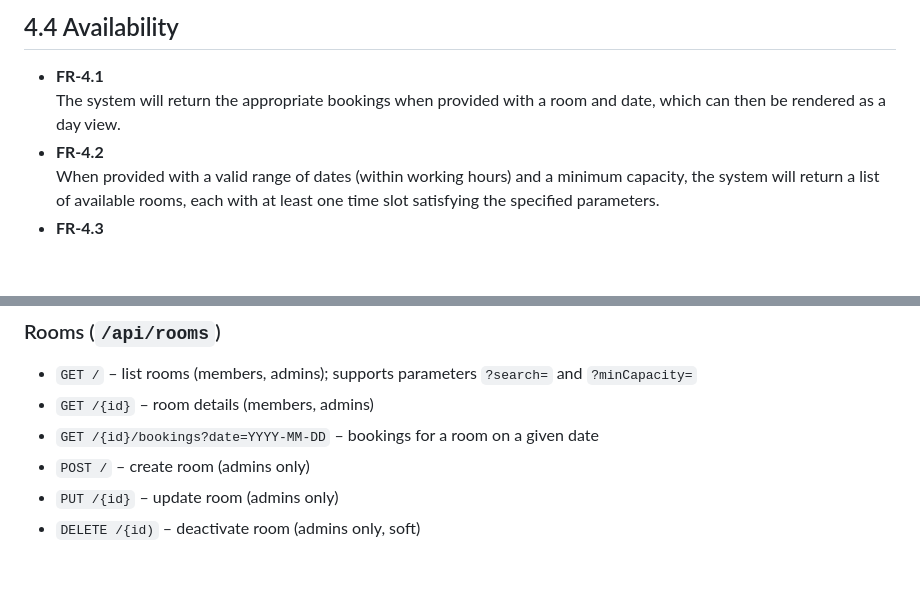
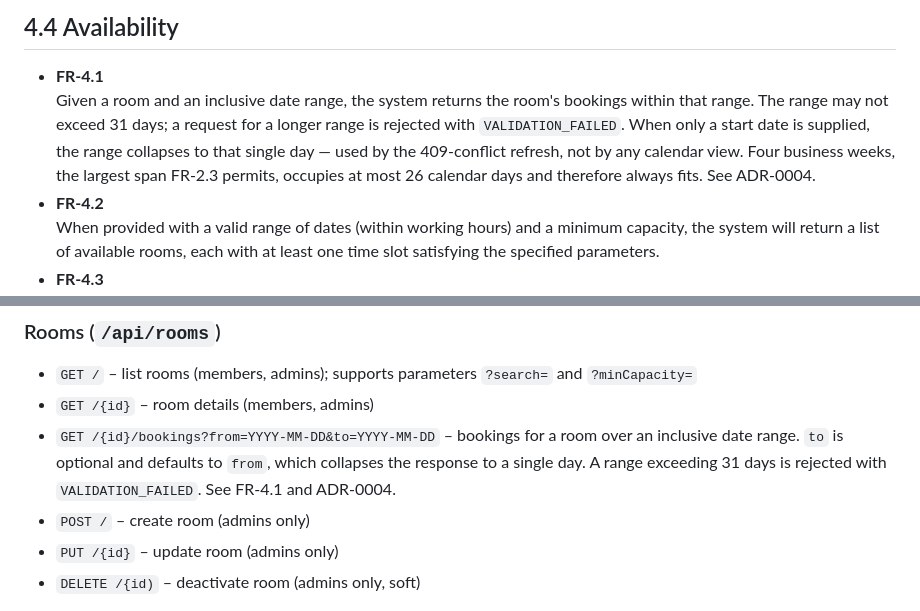
Before and after one commit to geoffvargo/gvoRBA, a Markdown page: docs/gvoRBA_specifications.md, 2 parts joined by grey strips. Drawn GitHub-style; blank space fills up the shorter version.

```diff
--- a/docs/gvoRBA_specifications.md
+++ b/docs/gvoRBA_specifications.md
@@ -124,8 +127,11 @@ Numbered for traceability. Each requirement is testable.
 ## 4.4 Availability
 
 - **FR-4.1** <br>
-  The system will return the appropriate bookings when provided with a room and date, which can then be
-  rendered as a day view.
+  Given a room and an inclusive date range, the system returns the room's bookings within that range.
+  The range may not exceed 31 days; a request for a longer range is rejected with `VALIDATION_FAILED`.
+  When only a start date is supplied, the range collapses to that single day — used by the
+  409-conflict refresh, not by any calendar view. Four business weeks, the largest span FR-2.3
+  permits, occupies at most 26 calendar days and therefore always fits. See ADR-0004.
 - **FR-4.2** <br>
   When provided with a valid range of dates (within working hours) and a minimum capacity, the system will
   return a list of available rooms, each with at least one time slot satisfying the specified parameters.
@@ -210,7 +216,9 @@ REST over HTTPS, JSON request/response and conventional status codes. Full contr
 
 - `GET /` – list rooms (members, admins); supports parameters `?search=` and `?minCapacity=`
 - `GET /{id}` – room details (members, admins)
-- `GET /{id}/bookings?date=YYYY-MM-DD` – bookings for a room on a given date
+- `GET /{id}/bookings?from=YYYY-MM-DD&to=YYYY-MM-DD` – bookings for a room over an inclusive date
+  range. `to` is optional and defaults to `from`, which collapses the response to a single day.
+  A range exceeding 31 days is rejected with `VALIDATION_FAILED`. See FR-4.1 and ADR-0004.
 - `POST /` – create room (admins only)
 - `PUT /{id}` – update room (admins only)
 - `DELETE /{id)` – deactivate room (admins only, soft)
```
Also changed, not shown: other parts of docs/gvoRBA_specifications.md (+28 -16 lines).
